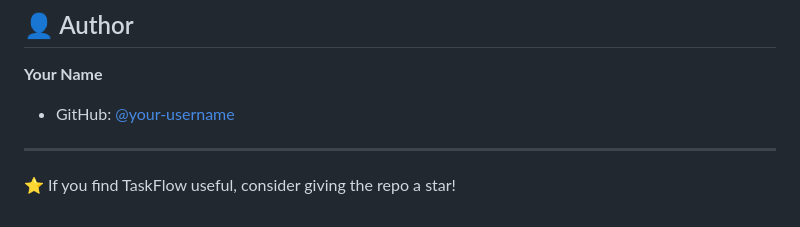
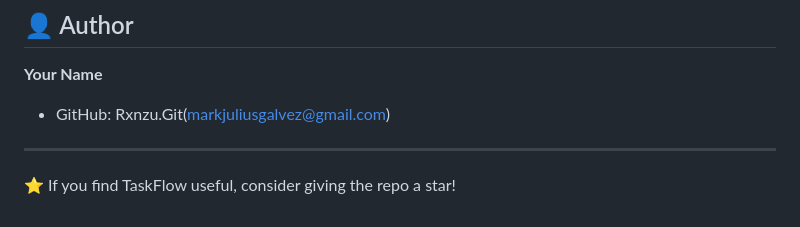
Before and after one commit to markjuliusgalvez-gif/Taskflow-Updated-V2, a Markdown page: README.md, the part around one of its changes. GitHub-like rendering.

```diff
--- a/README.md
+++ b/README.md
@@ -115,7 +114,7 @@ This project is licensed under the MIT License — see the [LICENSE](LICENSE) fi
 ## 👤 Author
 
 **Your Name**
-- GitHub: [@your-username](https://github.com/your-username)
+- GitHub: Rxnzu.Git(markjuliusgalvez@gmail.com)
 
 ---
 
```
Also changed, not shown: other parts of README.md (+2 -3 lines).
